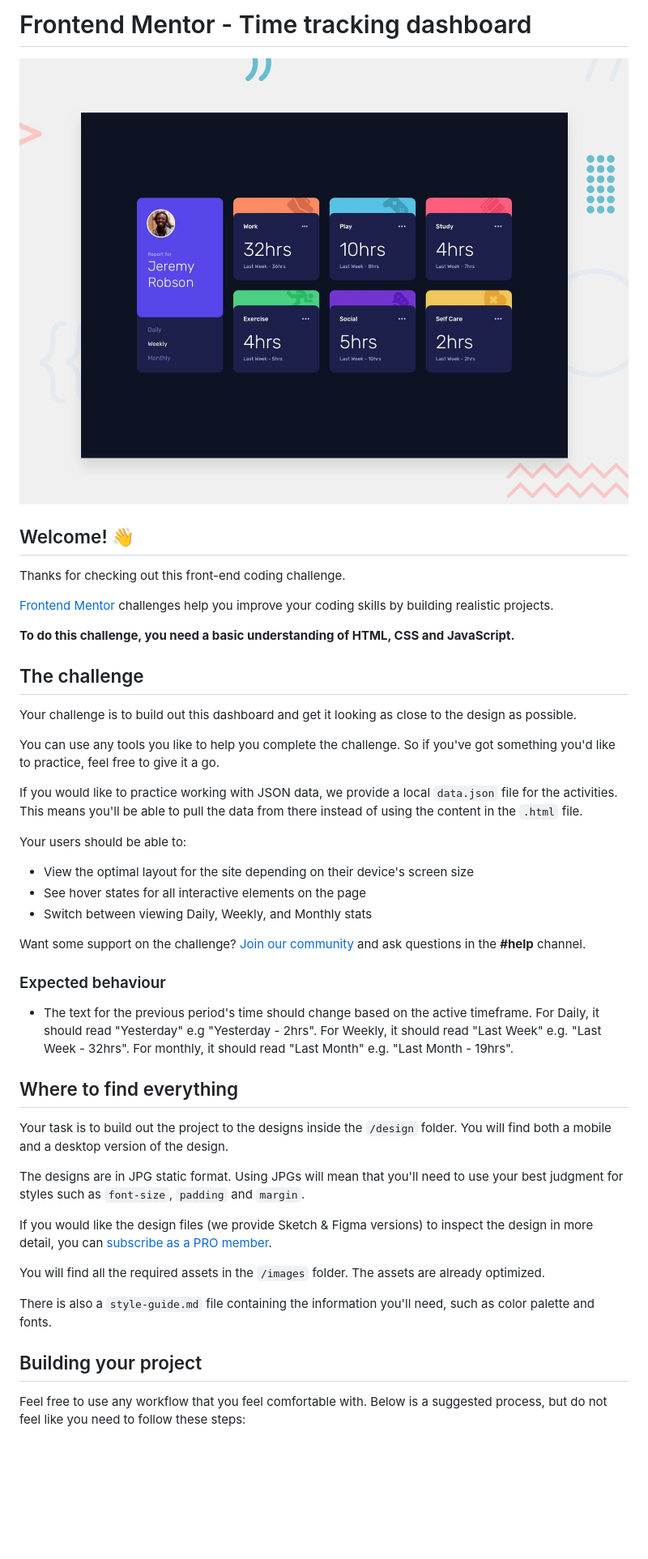
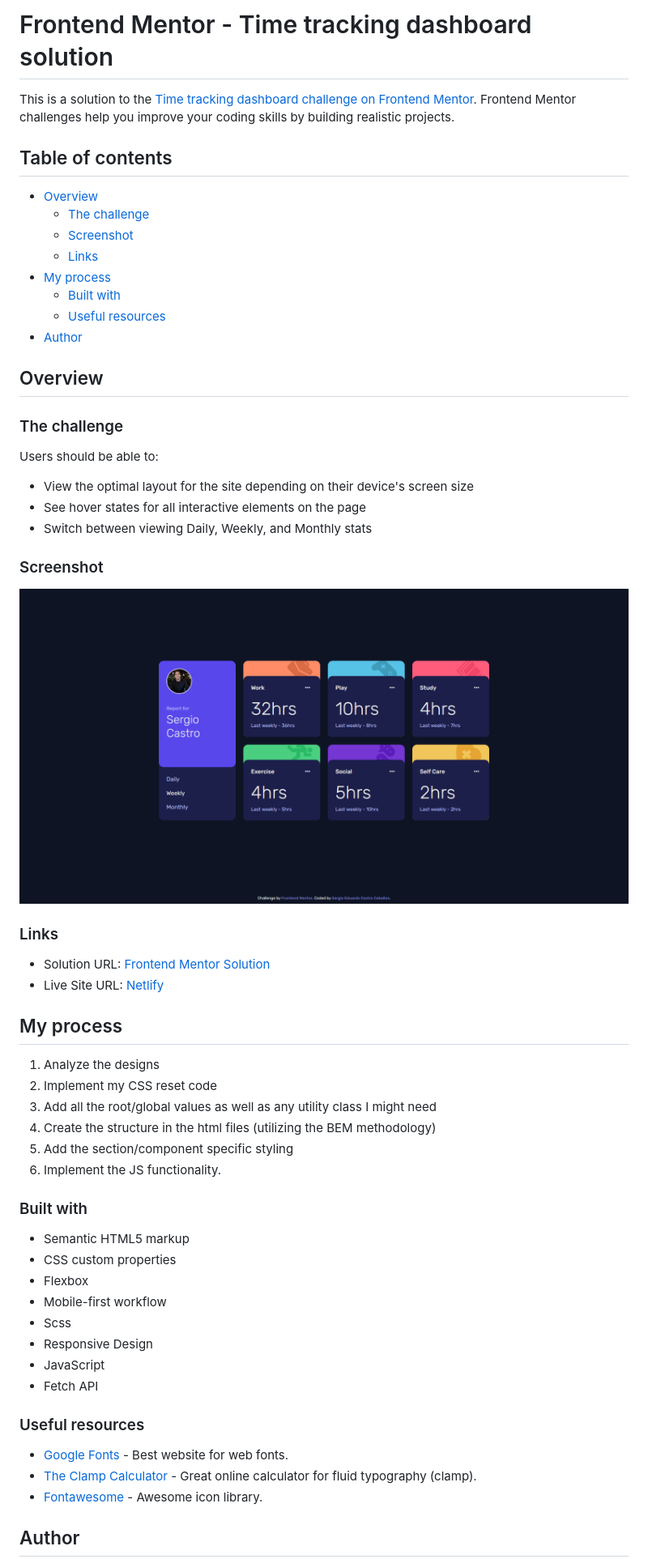
Before and after one commit to SergioCasCeb/time-tracking-dashboard, a Markdown page: README.md, the part around one of its changes. Shown at 81% size. Drawn GitHub-style; pictures changed too: solution-screenshot.png (added); blank space fills up the shorter version.

Commit message:
Final styles and js functionality

```diff
--- a/README.md
+++ b/README.md
@@ -1,48 +1,62 @@
-# Frontend Mentor - Time tracking dashboard
+# Frontend Mentor - Time tracking dashboard solution
 
-![Design preview for the Time tracking dashboard coding challenge](./design/desktop-preview.jpg)
+This is a solution to the [Time tracking dashboard challenge on Frontend Mentor](https://www.frontendmentor.io/challenges/time-tracking-dashboard-UIQ7167Jw). Frontend Mentor challenges help you improve your coding skills by building realistic projects.
 
-## Welcome! 👋
+## Table of contents
 
-Thanks for checking out this front-end coding challenge.
+- [Overview](#overview)
+  - [The challenge](#the-challenge)
+  - [Screenshot](#screenshot)
+  - [Links](#links)
+- [My process](#my-process)
+  - [Built with](#built-with)
+  - [Useful resources](#useful-resources)
+- [Author](#author)
 
-[Frontend Mentor](https://www.frontendmentor.io) challenges help you improve your coding skills by building realistic projects.
+## Overview
 
-**To do this challenge, you need a basic understanding of HTML, CSS and JavaScript.**
+### The challenge
 
-## The challenge
-
-Your challenge is to build out this dashboard and get it looking as close to the design as possible.
-
-You can use any tools you like to help you complete the challenge. So if you've got something you'd like to practice, feel free to give it a go.
-
-If you would like to practice working with JSON data, we provide a local `data.json` file for the activities. This means you'll be able to pull the data from there instead of using the content in the `.html` file.
-
-Your users should be able to:
+Users should be able to:
 
 - View the optimal layout for the site depending on their device's screen size
 - See hover states for all interactive elements on the page
 - Switch between viewing Daily, Weekly, and Monthly stats
 
-Want some support on the challenge? [Join our community](https://www.frontendmentor.io/community) and ask questions in the **#help** channel.
+### Screenshot
 
-### Expected behaviour
+![solution screenshot](./solution-screenshot.png)
 
-- The text for the previous period's time should change based on the active timeframe. For Daily, it should read "Yesterday" e.g "Yesterday - 2hrs". For Weekly, it should read "Last Week" e.g. "Last Week - 32hrs". For monthly, it should read "Last Month" e.g. "Last Month - 19hrs".
+### Links
 
-## Where to find everything
+- Solution URL: [Frontend Mentor Solution](https://your-solution-url.com)
+- Live Site URL: [Netlify](https://your-live-site-url.com)
 
-Your task is to build out the project to the designs inside the `/design` folder. You will find both a mobile and a desktop version of the design.
+## My process
 
-The designs are in JPG static format. Using JPGs will mean that you'll need to use your best judgment for styles such as `font-size`, `padding` and `margin`.
+1. Analyze the designs
+2. Implement my CSS reset code
+3. Add all the root/global values as well as any utility class I might need
+4. Create the structure in the html files (utilizing the BEM methodology)
+5. Add the section/component specific styling
+6. Implement the JS functionality.
 
-If you would like the design files (we provide Sketch & Figma versions) to inspect the design in more detail, you can [subscribe as a PRO member](https://www.frontendmentor.io/pro).
+### Built with
 
-You will find all the required assets in the `/images` folder. The assets are already optimized.
+- Semantic HTML5 markup
+- CSS custom properties
+- Flexbox
+- Mobile-first workflow
+- Scss
+- Responsive Design
+- JavaScript
+- Fetch API
 
-There is also a `style-guide.md` file containing the information you'll need, such as color palette and fonts.
+### Useful resources
 
-## Building your project
+- [Google Fonts](https://fonts.google.com/) - Best website for web fonts.
+- [The Clamp Calculator](https://royalfig.github.io/fluid-typography-calculator/) - Great online calculator for fluid typography (clamp).
+- [Fontawesome](https://fontawesome.com/) - Awesome icon library.
 
-Feel free to use any workflow that you feel comfortable with. Below is a suggested process, but do not feel like you need to follow these steps:
+## Author
 
```
Also changed, not shown: other parts of README.md (+3 -51 lines), README-template.md (deleted, +0 -112 lines), images/avatar-sergio.png (added), images/image-jeremy.png (deleted), 6 other files.
